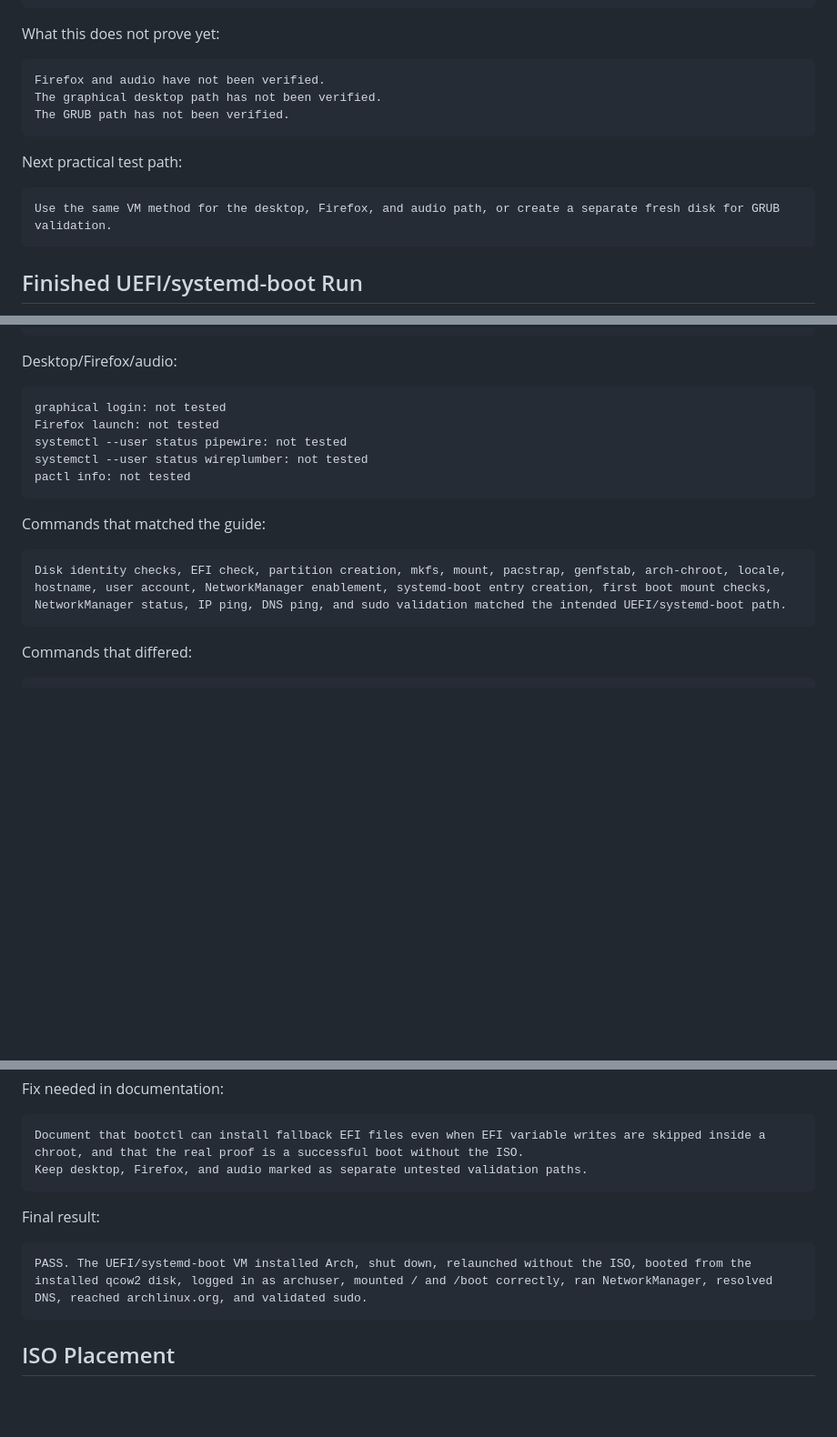
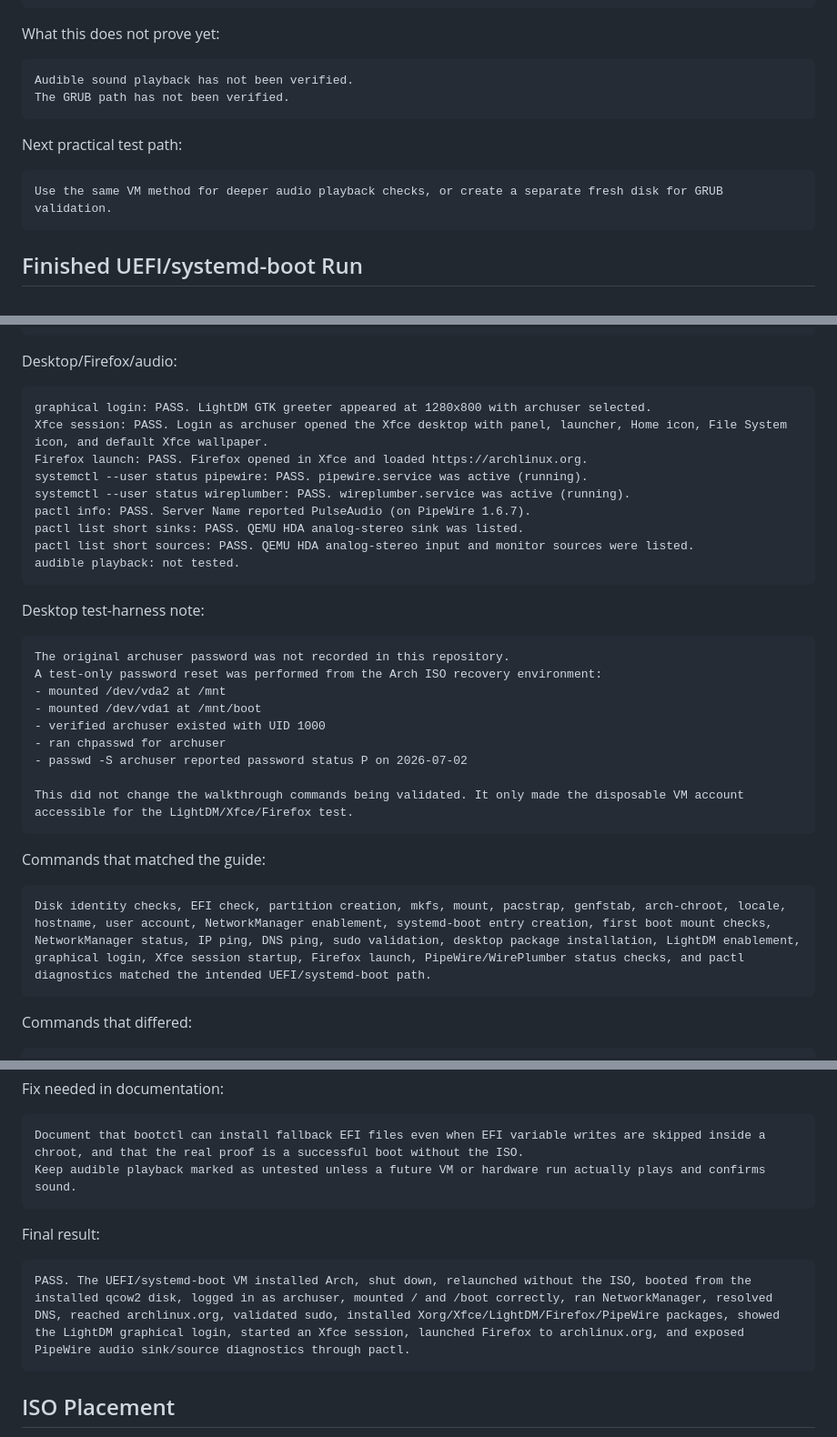
Before and after one commit to Ethan-da-Tech-Wizard/ARCH-AI, a Markdown page: VM_RUN_LOG.md, 3 parts joined by grey strips. Shown at 91% size. GitHub-like rendering; blank space fills up the shorter version.

Commit message:
Document desktop Firefox VM validation

````diff
--- a/VM_RUN_LOG.md
+++ b/VM_RUN_LOG.md
@@ -89,15 +89,14 @@ QEMU can boot the Arch ISO to the UEFI boot menu.
 What this does not prove yet:
 
 ```text
-Firefox and audio have not been verified.
-The graphical desktop path has not been verified.
+Audible sound playback has not been verified.
 The GRUB path has not been verified.
 ```
 
 Next practical test path:
 
 ```text
-Use the same VM method for the desktop, Firefox, and audio path, or create a separate fresh disk for GRUB validation.
+Use the same VM method for deeper audio playback checks, or create a separate fresh disk for GRUB validation.
 ```
 
 ## Finished UEFI/systemd-boot Run
@@ -346,17 +345,35 @@ Command exited successfully.
 Desktop/Firefox/audio:
 
 ```text
-graphical login: not tested
-Firefox launch: not tested
-systemctl --user status pipewire: not tested
-systemctl --user status wireplumber: not tested
-pactl info: not tested
+graphical login: PASS. LightDM GTK greeter appeared at 1280x800 with archuser selected.
+Xfce session: PASS. Login as archuser opened the Xfce desktop with panel, launcher, Home icon, File System icon, and default Xfce wallpaper.
+Firefox launch: PASS. Firefox opened in Xfce and loaded https://archlinux.org.
+systemctl --user status pipewire: PASS. pipewire.service was active (running).
+systemctl --user status wireplumber: PASS. wireplumber.service was active (running).
+pactl info: PASS. Server Name reported PulseAudio (on PipeWire 1.6.7).
+pactl list short sinks: PASS. QEMU HDA analog-stereo sink was listed.
+pactl list short sources: PASS. QEMU HDA analog-stereo input and monitor sources were listed.
+audible playback: not tested.
+```
+
+Desktop test-harness note:
+
+```text
+The original archuser password was not recorded in this repository.
+A test-only password reset was performed from the Arch ISO recovery environment:
+- mounted /dev/vda2 at /mnt
+- mounted /dev/vda1 at /mnt/boot
+- verified archuser existed with UID 1000
+- ran chpasswd for archuser
+- passwd -S archuser reported password status P on 2026-07-02
+
+This did not change the walkthrough commands being validated. It only made the disposable VM account accessible for the LightDM/Xfce/Firefox test.
 ```
 
 Commands that matched the guide:
 
 ```text
-Disk identity checks, EFI check, partition creation, mkfs, mount, pacstrap, genfstab, arch-chroot, locale, hostname, user account, NetworkManager enablement, systemd-boot entry creation, first boot mount checks, NetworkManager status, IP ping, DNS ping, and sudo validation matched the intended UEFI/systemd-boot path.
+Disk identity checks, EFI check, partition creation, mkfs, mount, pacstrap, genfstab, arch-chroot, locale, hostname, user account, NetworkManager enablement, systemd-boot entry creation, first boot mount checks, NetworkManager status, IP ping, DNS ping, sudo validation, desktop package installation, LightDM enablement, graphical login, Xfce session startup, Firefox launch, PipeWire/WirePlumber status checks, and pactl diagnostics matched the intended UEFI/systemd-boot path.
 ```
 
 Commands that differed:
@@ -398,13 +415,13 @@ Fix needed in documentation:
 
 ```text
 Document that bootctl can install fallback EFI files even when EFI variable writes are skipped inside a chroot, and that the real proof is a successful boot without the ISO.
-Keep desktop, Firefox, and audio marked as separate untested validation paths.
+Keep audible playback marked as untested unless a future VM or hardware run actually plays and confirms sound.
 ```
 
 Final result:
 
 ```text
-PASS. The UEFI/systemd-boot VM installed Arch, shut down, relaunched without the ISO, booted from the installed qcow2 disk, logged in as archuser, mounted / and /boot correctly, ran NetworkManager, resolved DNS, reached archlinux.org, and validated sudo.
+PASS. The UEFI/systemd-boot VM installed Arch, shut down, relaunched without the ISO, booted from the installed qcow2 disk, logged in as archuser, mounted / and /boot correctly, ran NetworkManager, resolved DNS, reached archlinux.org, validated sudo, installed Xorg/Xfce/LightDM/Firefox/PipeWire packages, showed the LightDM graphical login, started an Xfce session, launched Firefox to archlinux.org, and exposed PipeWire audio sink/source diagnostics through pactl.
 ```
 
 ## ISO Placement
````
Also changed, not shown: WALKTHROUGH_CHECKLIST.md (+5 -2 lines).
